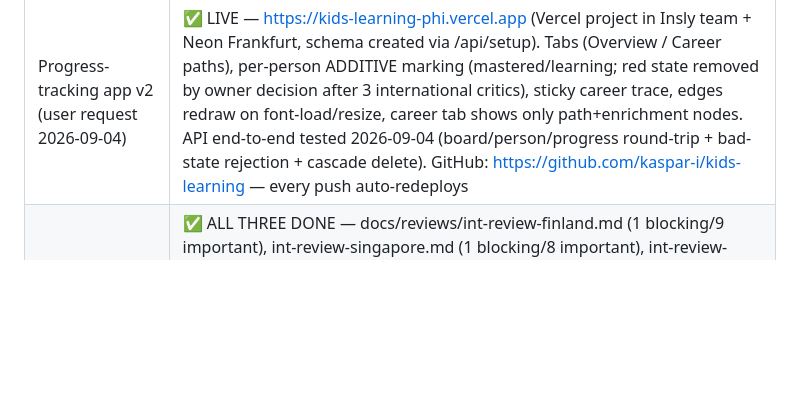
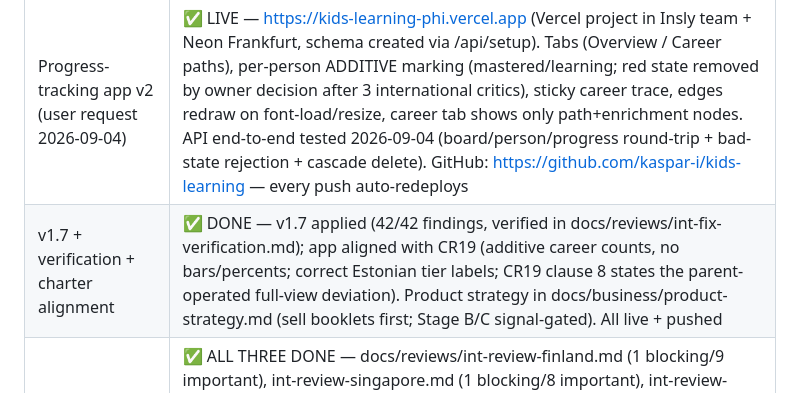
Before and after one commit to kaspar-i/kids-learning, a Markdown page: STATE.md, the part around the change. Rendered like a GitHub page; blank space fills up the shorter version.

Commit message:
STATE: v1.7 verified and charter-aligned

```diff
--- a/STATE.md
+++ b/STATE.md
@@ -15,6 +15,7 @@ _Last updated: 2026-09-04 ~14:45 (session c277cb92)_
 | Booklet 1a/1b entry pair (spec-conforming) | ✅ BUILT & PUBLISHED to the Animal Sudoku artifact URL — booklets/sudoku/animal-sudoku-1a1b.html; old booklet marked v0 prototype |
 | Gap-fix verification | ✅ CLEAN — 26/27 blocking+important items implemented, 1 deliberate partial (tier-4 tick ladders delegated to the future poster pipeline), 0 missing, no collateral damage; booklet pair solver-verified conformant. Report: docs/reviews/gap-fix-verification.md |
 | Progress-tracking app v2 (user request 2026-09-04) | ✅ LIVE — https://kids-learning-phi.vercel.app (Vercel project in Insly team + Neon Frankfurt, schema created via /api/setup). Tabs (Overview / Career paths), per-person ADDITIVE marking (mastered/learning; red state removed by owner decision after 3 international critics), sticky career trace, edges redraw on font-load/resize, career tab shows only path+enrichment nodes. API end-to-end tested 2026-09-04 (board/person/progress round-trip + bad-state rejection + cascade delete). GitHub: https://github.com/kaspar-i/kids-learning — every push auto-redeploys |
+| v1.7 + verification + charter alignment | ✅ DONE — v1.7 applied (42/42 findings, verified in docs/reviews/int-fix-verification.md); app aligned with CR19 (additive career counts, no bars/percents; correct Estonian tier labels; CR19 clause 8 states the parent-operated full-view deviation). Product strategy in docs/business/product-strategy.md (sell booklets first; Stage B/C signal-gated). All live + pushed |
 | International critics (user request 2026-09-04) | ✅ ALL THREE DONE — docs/reviews/int-review-finland.md (1 blocking/9 important), int-review-singapore.md (1 blocking/8 important), int-review-japan.md (1 blocking/10 important). ALL THREE converge on the same blocking finding: child-facing red marks + adult-set states contradict the framework's own rulings (GP9, CR11/CR13, §5.1/§5.5). Curriculum-side highlights: word-problem/model-method ramp + variation theory (SG), Band-1 check register + whole-child budget + phenomenon weeks (FI), contribution ladder + family meeting + held-struggle Big Problems + cyclical quests (JP). FIX DECISION PENDING with user |
 | YouTuber career addition (user request 2026-09-04) | ✅ DONE — v1.5: career "youtuber" 🎬 + quest-youtuber + t4-media-production + t5-creator-business; graph 100 nodes / 130 edges, all invariants re-verified; viewer rebuilt & republished |
 
```
